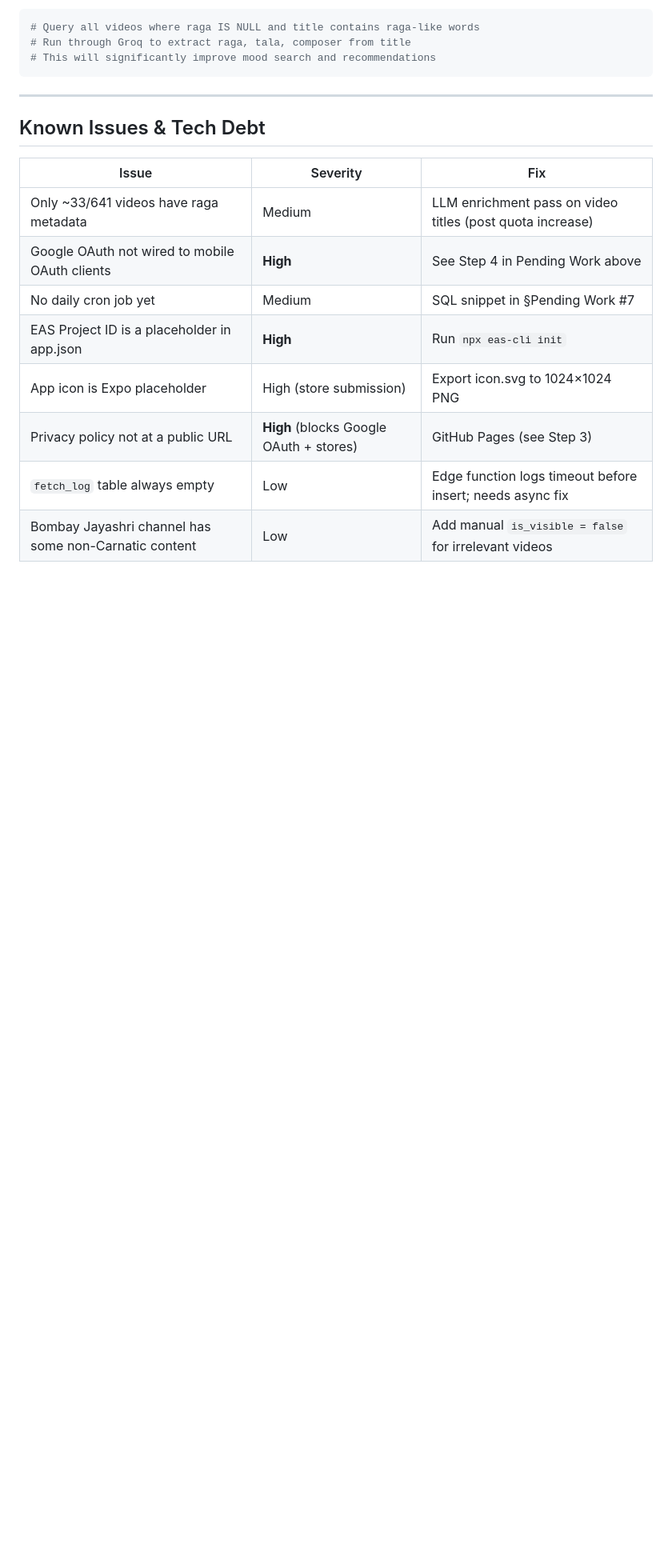
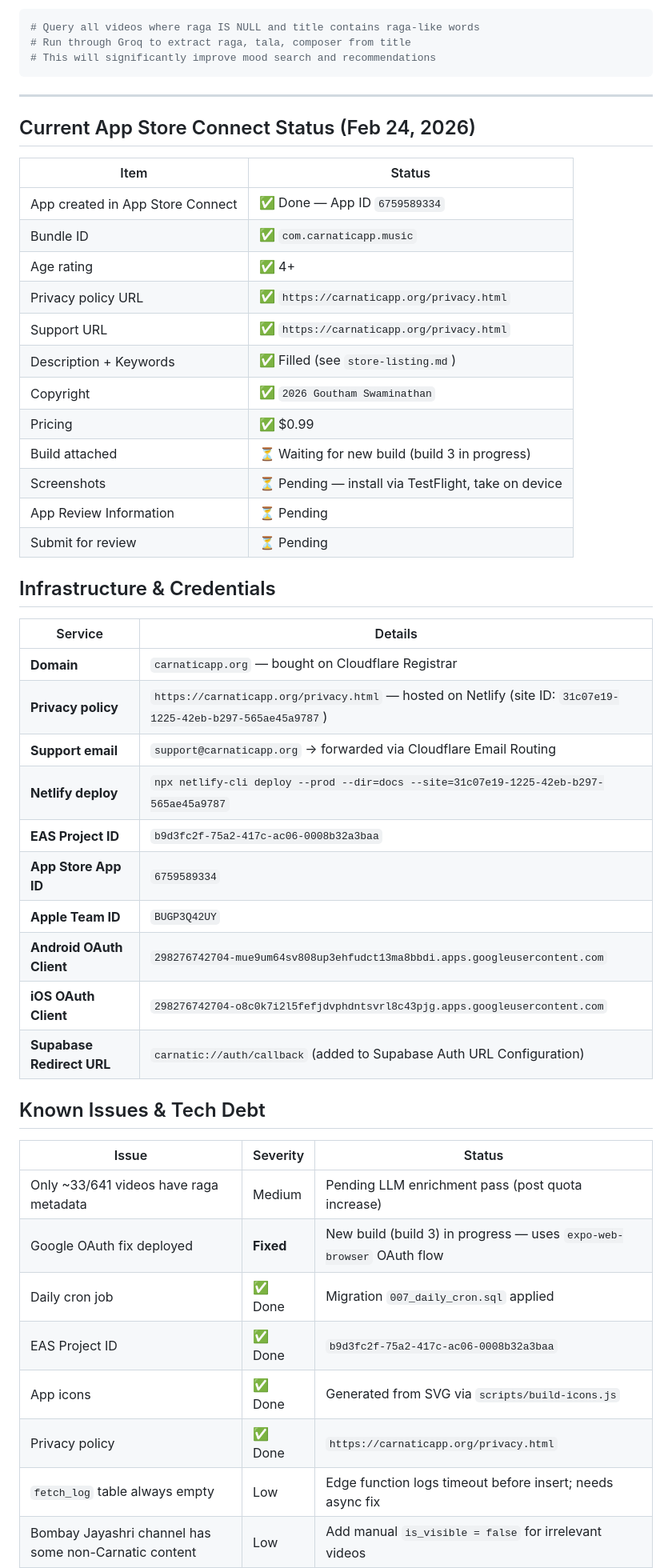
Before and after one commit to GoldenHorde42/carnatic-app, a Markdown page: SETUP.md, the part around one of its changes. Shown at 80% size. Drawn GitHub-style; blank space fills up the shorter version.

Commit message:
docs: add CHANGELOG.md and update SETUP.md with current status

```diff
--- a/SETUP.md
+++ b/SETUP.md
@@ -606,16 +606,48 @@ Only ~33 of 641 videos have `raga` tagged. After the YouTube quota increase is a
 
 ---
 
+## Current App Store Connect Status (Feb 24, 2026)
+
+| Item | Status |
+|------|--------|
+| App created in App Store Connect | ✅ Done — App ID `6759589334` |
+| Bundle ID | ✅ `com.carnaticapp.music` |
+| Age rating | ✅ 4+ |
+| Privacy policy URL | ✅ `https://carnaticapp.org/privacy.html` |
+| Support URL | ✅ `https://carnaticapp.org/privacy.html` |
+| Description + Keywords | ✅ Filled (see `store-listing.md`) |
+| Copyright | ✅ `2026 Goutham Swaminathan` |
+| Pricing | ✅ $0.99 |
+| Build attached | ⏳ Waiting for new build (build 3 in progress) |
+| Screenshots | ⏳ Pending — install via TestFlight, take on device |
+| App Review Information | ⏳ Pending |
+| Submit for review | ⏳ Pending |
+
+## Infrastructure & Credentials
+
+| Service | Details |
+|---------|---------|
+| **Domain** | `carnaticapp.org` — bought on Cloudflare Registrar |
+| **Privacy policy** | `https://carnaticapp.org/privacy.html` — hosted on Netlify (site ID: `31c07e19-1225-42eb-b297-565ae45a9787`) |
+| **Support email** | `support@carnaticapp.org` → forwarded via Cloudflare Email Routing |
+| **Netlify deploy** | `npx netlify-cli deploy --prod --dir=docs --site=31c07e19-1225-42eb-b297-565ae45a9787` |
+| **EAS Project ID** | `b9d3fc2f-75a2-417c-ac06-0008b32a3baa` |
+| **App Store App ID** | `6759589334` |
+| **Apple Team ID** | `BUGP3Q42UY` |
+| **Android OAuth Client** | `298276742704-mue9um64sv808up3ehfudct13ma8bbdi.apps.googleusercontent.com` |
+| **iOS OAuth Client** | `298276742704-o8c0k7i2l5fefjdvphdntsvrl8c43pjg.apps.googleusercontent.com` |
+| **Supabase Redirect URL** | `carnatic://auth/callback` (added to Supabase Auth URL Configuration) |
+
 ## Known Issues & Tech Debt
 
-| Issue | Severity | Fix |
-|-------|----------|-----|
-| Only ~33/641 videos have raga metadata | Medium | LLM enrichment pass on video titles (post quota increase) |
-| Google OAuth not wired to mobile OAuth clients | **High** | See Step 4 in Pending Work above |
-| No daily cron job yet | Medium | SQL snippet in §Pending Work #7 |
-| EAS Project ID is a placeholder in app.json | **High** | Run `npx eas-cli init` |
-| App icon is Expo placeholder | High (store submission) | Export icon.svg to 1024×1024 PNG |
-| Privacy policy not at a public URL | **High** (blocks Google OAuth + stores) | GitHub Pages (see Step 3) |
+| Issue | Severity | Status |
+|-------|----------|--------|
+| Only ~33/641 videos have raga metadata | Medium | Pending LLM enrichment pass (post quota increase) |
+| Google OAuth fix deployed | **Fixed** | New build (build 3) in progress — uses `expo-web-browser` OAuth flow |
+| Daily cron job | ✅ Done | Migration `007_daily_cron.sql` applied |
+| EAS Project ID | ✅ Done | `b9d3fc2f-75a2-417c-ac06-0008b32a3baa` |
+| App icons | ✅ Done | Generated from SVG via `scripts/build-icons.js` |
+| Privacy policy | ✅ Done | `https://carnaticapp.org/privacy.html` |
 | `fetch_log` table always empty | Low | Edge function logs timeout before insert; needs async fix |
 | Bombay Jayashri channel has some non-Carnatic content | Low | Add manual `is_visible = false` for irrelevant videos |
 | YouTube quota increase pending | Medium | Submitted to Google; awaiting approval |
```
Also changed, not shown: other parts of SETUP.md (+3 -1 lines), CHANGELOG.md (added, +105 -0 lines).
